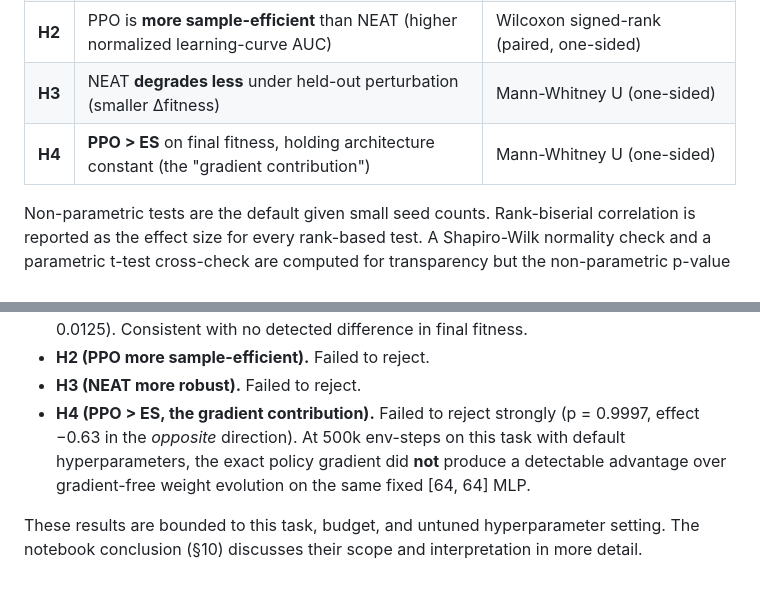
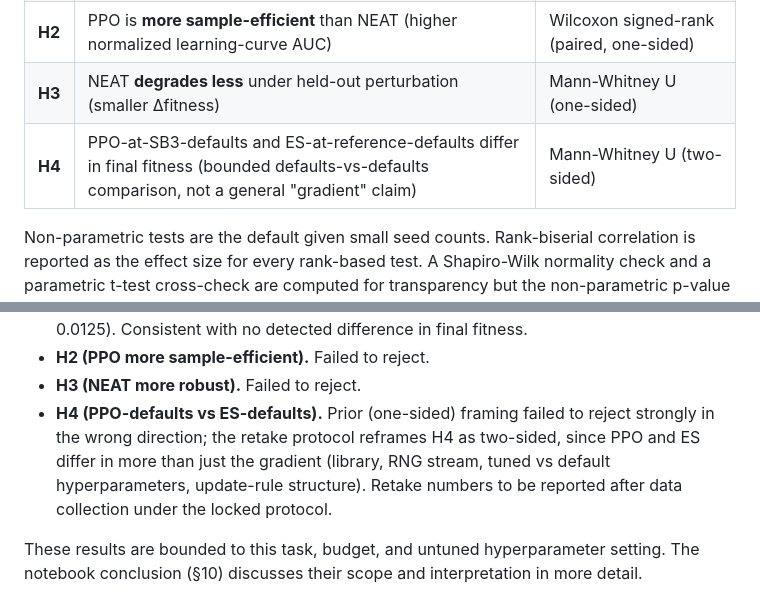
Before and after one commit to niki7o/GradEvo, a Markdown page: README.md, 2 parts joined by grey strips. Rendered like a GitHub page.

Commit message:
readme: reframe h4 to defaults-vs-defaults

```diff
--- a/README.md
+++ b/README.md
@@ -66,7 +66,7 @@ baseline comparisons.
 | **H1** | NEAT's final fitness is **not significantly different** from PPO's                                    | Mann-Whitney U (two-sided)                |
 | **H2** | PPO is **more sample-efficient** than NEAT (higher normalized learning-curve AUC)                     | Wilcoxon signed-rank (paired, one-sided)  |
 | **H3** | NEAT **degrades less** under held-out perturbation (smaller Δfitness)                                 | Mann-Whitney U (one-sided)                |
-| **H4** | **PPO > ES** on final fitness, holding architecture constant (the "gradient contribution")            | Mann-Whitney U (one-sided)                |
+| **H4** | PPO-at-SB3-defaults and ES-at-reference-defaults differ in final fitness (bounded defaults-vs-defaults comparison, not a general "gradient" claim) | Mann-Whitney U (two-sided) |
 
 Non-parametric tests are the default given small seed counts. Rank-biserial
 correlation is reported as the effect size for every rank-based test. A
@@ -94,11 +94,12 @@ plainly, including where the gates did not pass:
   in final fitness.
 - **H2 (PPO more sample-efficient).** Failed to reject.
 - **H3 (NEAT more robust).** Failed to reject.
-- **H4 (PPO > ES, the gradient contribution).** Failed to reject strongly
-  (p = 0.9997, effect −0.63 in the *opposite* direction). At 500k env-steps
-  on this task with default hyperparameters, the exact policy gradient did
-  **not** produce a detectable advantage over gradient-free weight
-  evolution on the same fixed [64, 64] MLP.
+- **H4 (PPO-defaults vs ES-defaults).** Prior (one-sided) framing failed to
+  reject strongly in the wrong direction; the retake protocol reframes H4
+  as two-sided, since PPO and ES differ in more than just the gradient
+  (library, RNG stream, tuned vs default hyperparameters, update-rule
+  structure). Retake numbers to be reported after data collection under the
+  locked protocol.
 
 These results are bounded to this task, budget, and untuned hyperparameter
 setting. The notebook conclusion (§10) discusses their scope and
```
